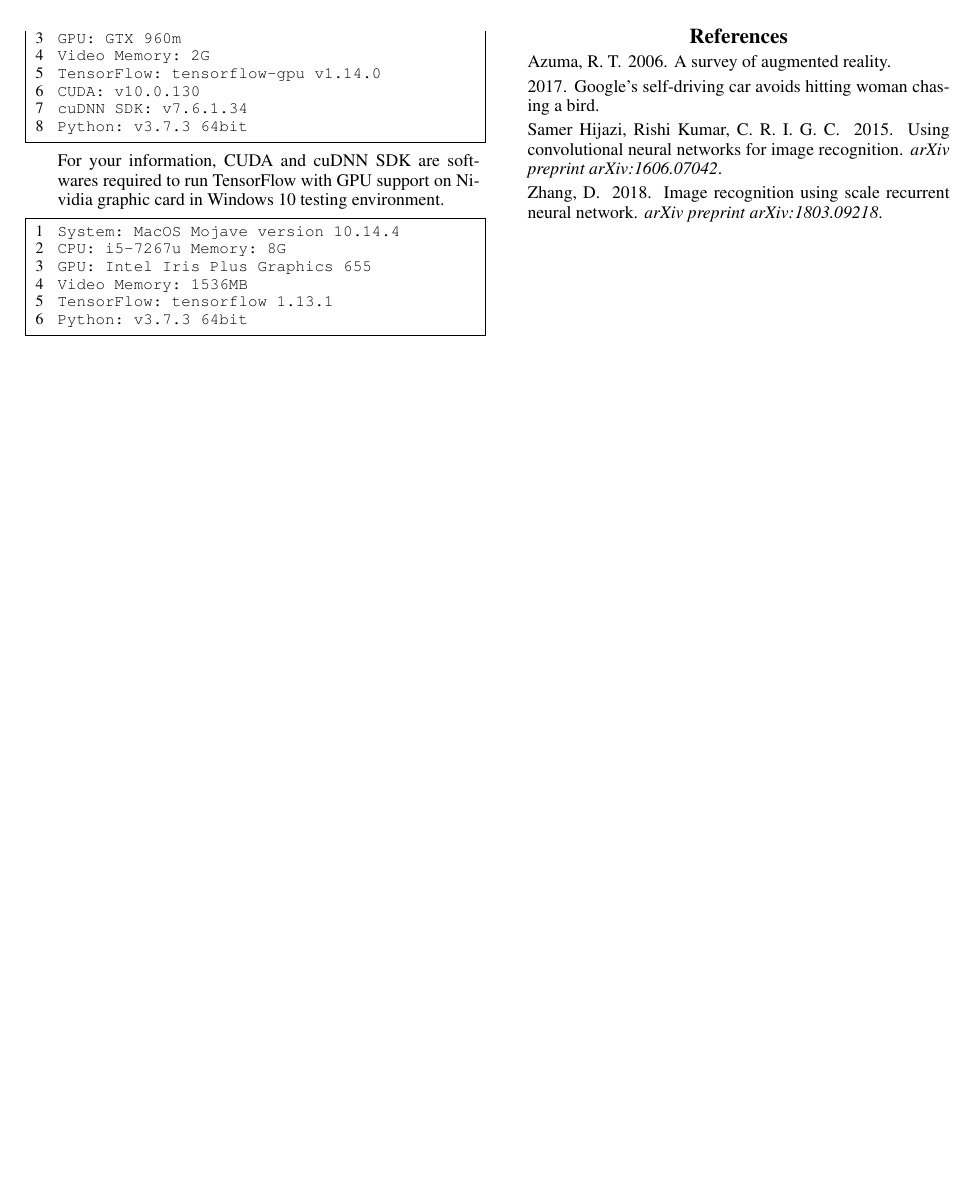
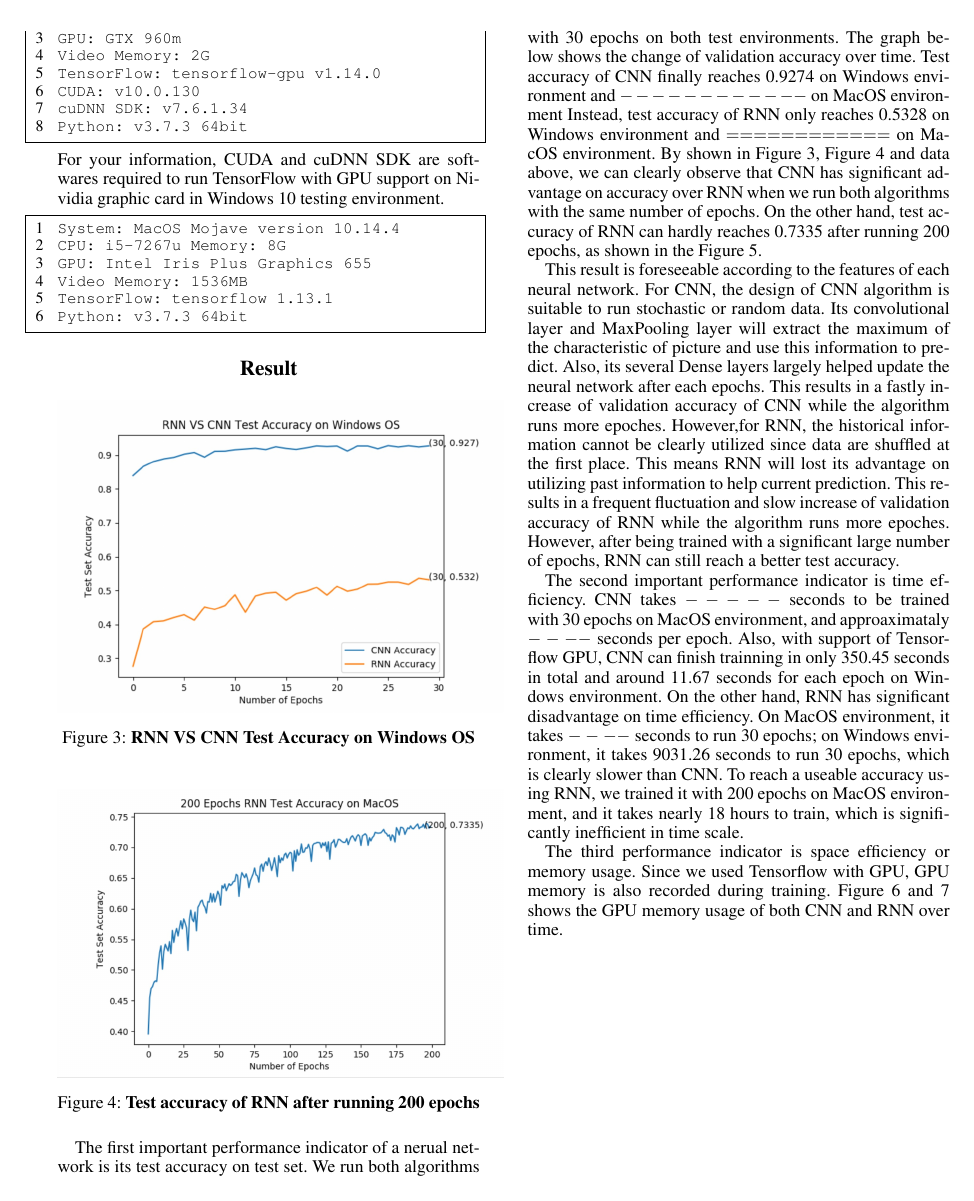
Before and after one commit to ericpolo/CS486-Project, a LaTeX document (proposal.tex): page 4 of 4 before the commit and page 4 of 5 after it. Compiled offline with pdfLaTeX.

Commit message:
Result Section partialy finished

```diff
--- a/proposal.tex
+++ b/proposal.tex
@@ -176,6 +176,25 @@ Python: v3.7.3 64bit
 
 %%%%%%%%%. Result %%%%%%%%%
 
+\section{Result}
+\begin{figure}[h!]
+ \centering
+  \includegraphics[width=0.5\textwidth]{RNN_CNN_Windows.jpg}
+ \caption{\textbf{RNN VS CNN Test Accuracy on Windows OS}}
+ \end{figure}
+\begin{figure}[h!]
+ \centering
+  \includegraphics[width=0.5\textwidth]{RNN_200_MacOS.jpg}
+ \caption{\textbf{Test accuracy of RNN after running 200 epochs}}
+ \end{figure}
+The first important performance indicator of a nerual network is its test accuracy on test set. We run both algorithms with 30 epochs on both test environments. The graph below shows the change of validation accuracy over time. Test accuracy of CNN finally reaches 0.9274 on Windows environment and $------------$ on MacOS environment  Instead, test accuracy of RNN only reaches 0.5328 on Windows environment and $============$ on MacOS environment. By shown in Figure 3, Figure 4 and data above, we can clearly observe that CNN has significant advantage on accuracy over RNN when we run both algorithms with the same number of epochs. On the other hand, test accuracy of RNN can hardly reaches 0.7335 after running 200 epochs, as shown in the Figure 5.
+
+This result is foreseeable according to the features of each neural network. For CNN, the design of CNN algorithm is suitable to run stochastic or random data. Its convolutional layer and MaxPooling layer will extract the maximum of the characteristic of picture and use this information to predict. Also, its several Dense layers largely helped update the neural network after each epochs. This results in a fastly increase of validation accuracy of CNN while the algorithm runs more epoches. However,for RNN, the historical information cannot be clearly utilized since data are shuffled at the first place. This means RNN will lost its advantage on utilizing past information to help current prediction. This results in a frequent fluctuation and slow increase of validation accuracy of RNN while the algorithm runs more epoches. However, after being trained with a significant large number of epochs, RNN can still reach a better test accuracy.
+
+The second important performance indicator is time efficiency. CNN takes $-----$ seconds to be trained with 30 epochs on MacOS environment, and approaximataly $----$ seconds per epoch. Also, with support of Tensorflow GPU, CNN can finish trainning in only 350.45 seconds in total and around 11.67 seconds for each epoch on Windows environment. On the other hand, RNN has significant disadvantage on time efficiency. On MacOS environment, it takes $----$ seconds to run 30 epochs; on Windows environment, it takes 9031.26 seconds to run 30 epochs, which is clearly slower than CNN. To reach a useable accuracy using RNN, we trained it with 200 epochs on MacOS environment, and it takes nearly 18 hours to train, which is significantly inefficient in time scale.
+
+The third performance indicator is space efficiency or memory usage. Since we used Tensorflow with GPU, GPU memory is also recorded during training. Figure 6 and 7 shows the GPU memory usage of both CNN and RNN over time.
+
 
 %%%%%%%%%. Bibliography %%%%%%%%%
 \newpage
```
Also changed, not shown: RNN_200_MacOS.jpg (added), RNN_CNN_Windows.jpg (added), proposal.pdf, 1 other file.
